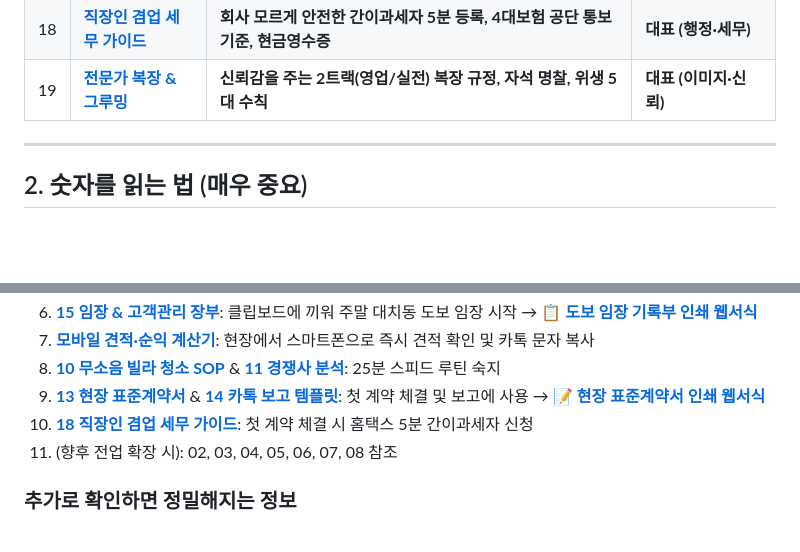
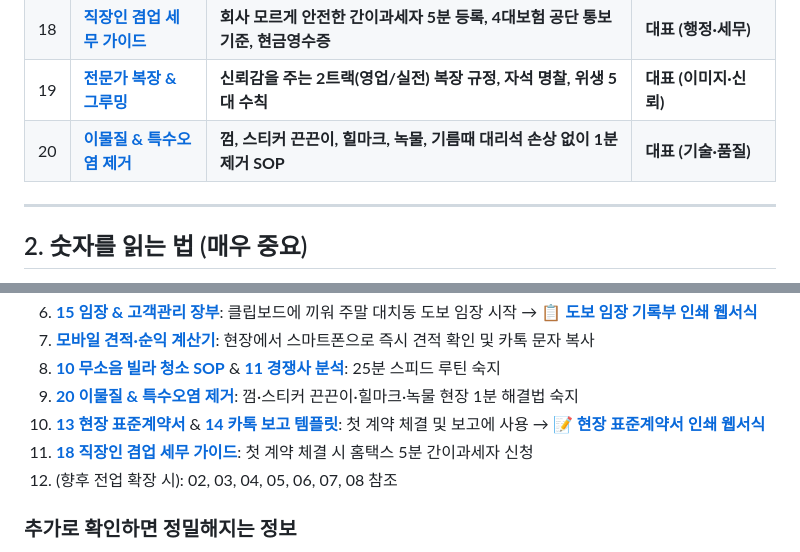
Before and after one commit to space-cap/hygeia-stairs, a Markdown page: docs/README.md, 2 parts joined by grey strips. Rendered like a GitHub page; blank space fills up the shorter version.

Commit message:
feat: 계단·벽면·바닥 이물질 및 특수오염 완벽 제거 매뉴얼(20번 문서) 추가

```diff
--- a/docs/README.md
+++ b/docs/README.md
@@ -29,6 +29,7 @@
 | 17 | **[실전 영업 & 거절 극복](17_sales_script_and_objection_handling.md)** | **대면 30초 피칭, 최고층 인터폰, 공인중개사 제휴, 5대 거절 즉각 반박 치트시트** | **대표 (현장 영업)** |
 | 18 | **[직장인 겸업 세무 가이드](18_tax_and_business_registration_guide.md)** | **회사 모르게 안전한 간이과세자 5분 등록, 4대보험 공단 통보 기준, 현금영수증** | **대표 (행정·세무)** |
 | 19 | **[전문가 복장 & 그루밍](19_professional_dress_code_guide.md)** | **신뢰감을 주는 2트랙(영업/실전) 복장 규정, 자석 명찰, 위생 5대 수칙** | **대표 (이미지·신뢰)** |
+| 20 | **[이물질 & 특수오염 제거](20_stain_and_residue_removal_guide.md)** | **껌, 스티커 끈끈이, 힐마크, 녹물, 기름때 대리석 손상 없이 1분 제거 SOP** | **대표 (기술·품질)** |
 
 ---
 
@@ -90,9 +91,10 @@
 6. **[15 임장 & 고객관리 장부](15_field_crm_template.md)**: 클립보드에 끼워 주말 대치동 도보 임장 시작 → **[📋 도보 임장 기록부 인쇄 웹서식](../print/field_crm.html)**
 7. **[모바일 견적·순익 계산기](../print/calculator.html)**: 현장에서 스마트폰으로 즉시 견적 확인 및 카톡 문자 복사
 8. **[10 무소음 빌라 청소 SOP](10_silent_villa_cleaning.md)** & **[11 경쟁사 분석](11_competitor_flier_analysis.md)**: 25분 스피드 루틴 숙지
-9. **[13 현장 표준계약서](13_standard_contract_template.md)** & **[14 카톡 보고 템플릿](14_inspection_checklist_and_report.md)**: 첫 계약 체결 및 보고에 사용 → **[📝 현장 표준계약서 인쇄 웹서식](../print/contract.html)**
-10. **[18 직장인 겸업 세무 가이드](18_tax_and_business_registration_guide.md)**: 첫 계약 체결 시 홈택스 5분 간이과세자 신청
-11. (향후 전업 확장 시): 02, 03, 04, 05, 06, 07, 08 참조
+9. **[20 이물질 & 특수오염 제거](20_stain_and_residue_removal_guide.md)**: 껌·스티커 끈끈이·힐마크·녹물 현장 1분 해결법 숙지
+10. **[13 현장 표준계약서](13_standard_contract_template.md)** & **[14 카톡 보고 템플릿](14_inspection_checklist_and_report.md)**: 첫 계약 체결 및 보고에 사용 → **[📝 현장 표준계약서 인쇄 웹서식](../print/contract.html)**
+11. **[18 직장인 겸업 세무 가이드](18_tax_and_business_registration_guide.md)**: 첫 계약 체결 시 홈택스 5분 간이과세자 신청
+12. (향후 전업 확장 시): 02, 03, 04, 05, 06, 07, 08 참조
 
 ### 추가로 확인하면 정밀해지는 정보
 1. 회사 겸업 금지 규정 유무(취업규칙 서면 확인)
```
Also changed, not shown: README.md (+1 -0 lines), docs/20_stain_and_residue_removal_guide.md (added, +157 -0 lines).
